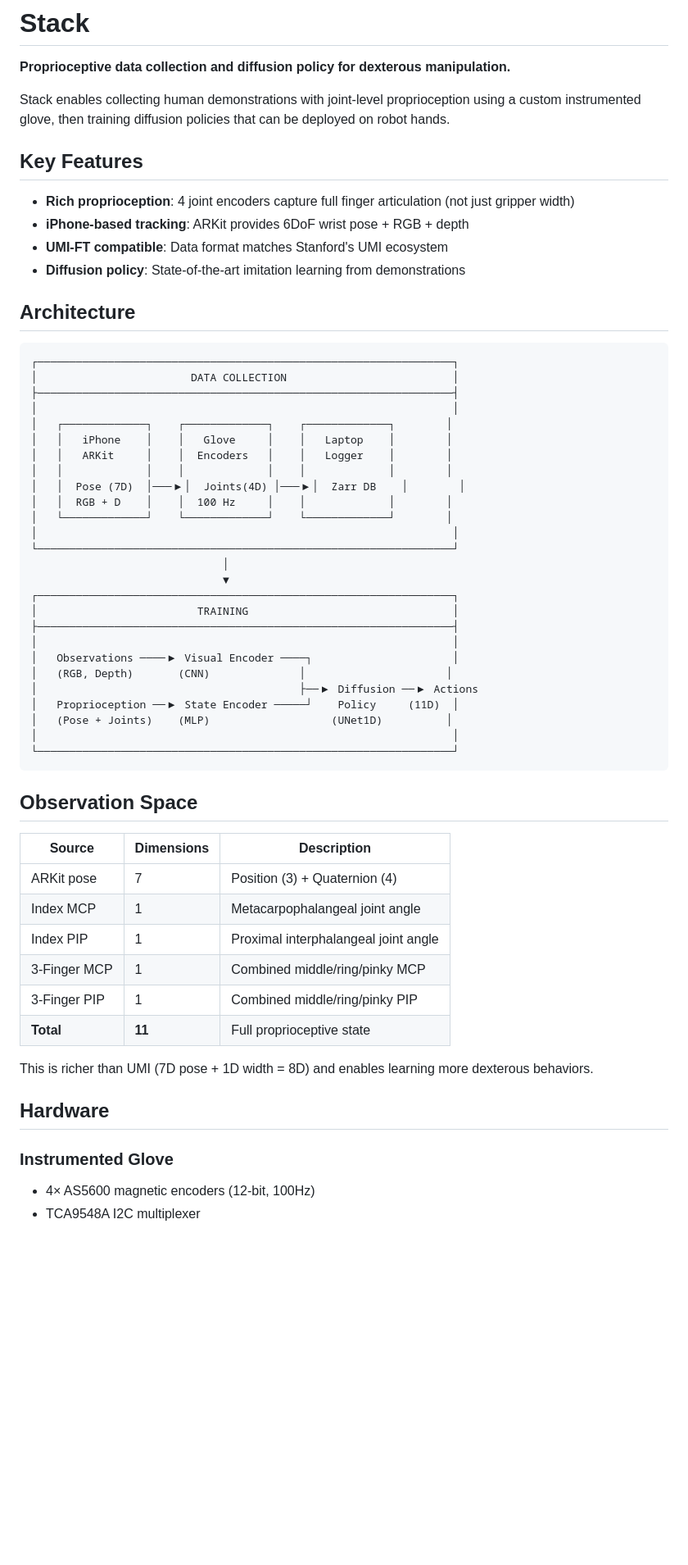
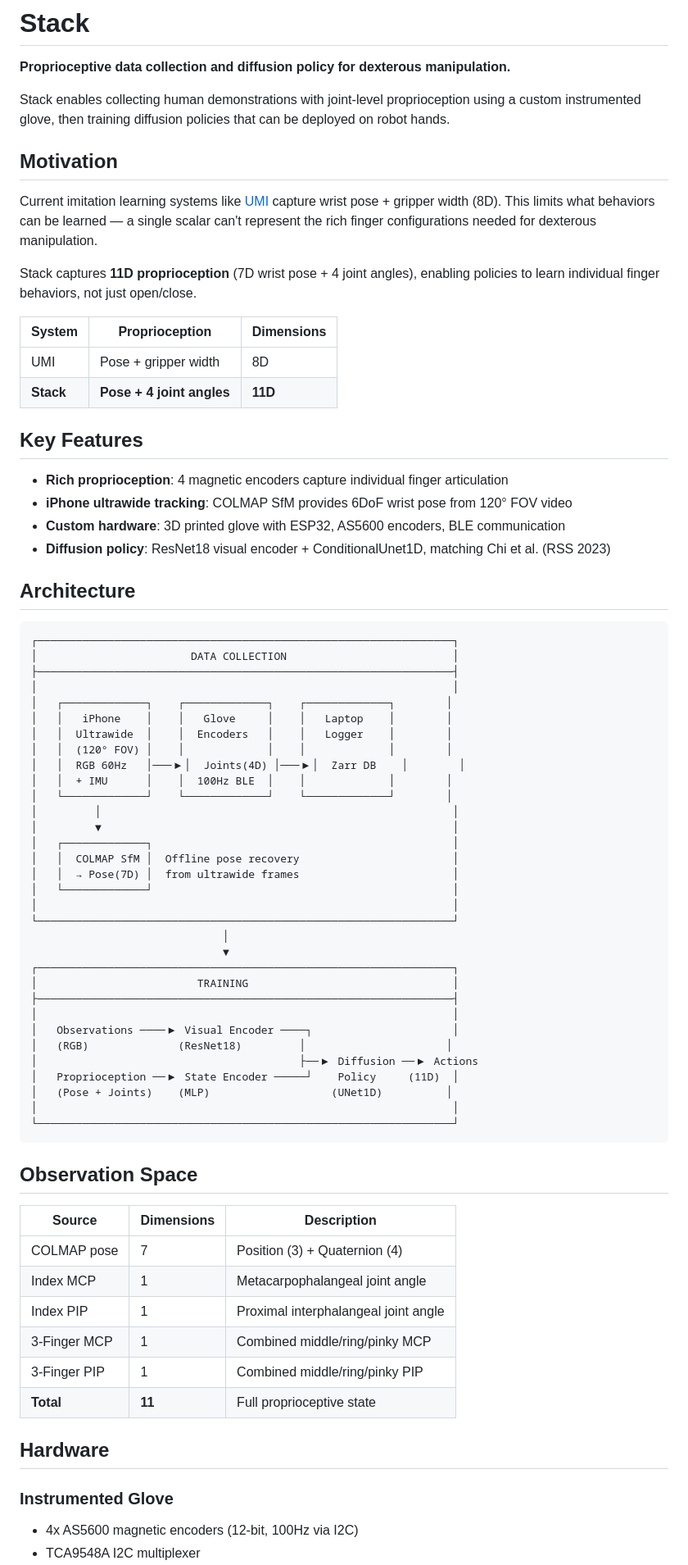
Before and after one commit to corneliusgruss/stack, a Markdown page: README.md, the part around one of its changes. Shown at 82% size. Drawn GitHub-style; blank space fills up the shorter version.

Commit message:
Update README: fix ARKit references, add motivation/training/status sections

```diff
--- a/README.md
+++ b/README.md
@@ -4,15 +4,23 @@
 
 Stack enables collecting human demonstrations with joint-level proprioception using a custom instrumented glove, then training diffusion policies that can be deployed on robot hands.
 
-<!-- TODO: Add demo GIF here -->
-<!-- ![Demo](docs/assets/demo.gif) -->
+## Motivation
+
+Current imitation learning systems like [UMI](https://github.com/real-stanford/universal_manipulation_interface) capture wrist pose + gripper width (8D). This limits what behaviors can be learned — a single scalar can't represent the rich finger configurations needed for dexterous manipulation.
+
+Stack captures **11D proprioception** (7D wrist pose + 4 joint angles), enabling policies to learn individual finger behaviors, not just open/close.
+
+| System | Proprioception | Dimensions |
+|--------|---------------|------------|
+| UMI | Pose + gripper width | 8D |
+| **Stack** | **Pose + 4 joint angles** | **11D** |
 
 ## Key Features
 
-- **Rich proprioception**: 4 joint encoders capture full finger articulation (not just gripper width)
-- **iPhone-based tracking**: ARKit provides 6DoF wrist pose + RGB + depth
-- **UMI-FT compatible**: Data format matches Stanford's UMI ecosystem
-- **Diffusion policy**: State-of-the-art imitation learning from demonstrations
+- **Rich proprioception**: 4 magnetic encoders capture individual finger articulation
+- **iPhone ultrawide tracking**: COLMAP SfM provides 6DoF wrist pose from 120° FOV video
+- **Custom hardware**: 3D printed glove with ESP32, AS5600 encoders, BLE communication
+- **Diffusion policy**: ResNet18 visual encoder + ConditionalUnet1D, matching Chi et al. (RSS 2023)
 
 ## Architecture
 
@@ -23,11 +31,17 @@ Stack enables collecting human demonstrations with joint-level proprioception us
 │                                                                 │
 │   ┌─────────────┐    ┌─────────────┐    ┌─────────────┐        │
 │   │   iPhone    │    │   Glove     │    │   Laptop    │        │
-│   │   ARKit     │    │  Encoders   │    │   Logger    │        │
-│   │             │    │             │    │             │        │
-│   │  Pose (7D)  │───▶│  Joints(4D) │───▶│  Zarr DB    │        │
-│   │  RGB + D    │    │  100 Hz     │    │             │        │
+│   │  Ultrawide  │    │  Encoders   │    │   Logger    │        │
+│   │  (120° FOV) │    │             │    │             │        │
+│   │  RGB 60Hz   │───▶│  Joints(4D) │───▶│  Zarr DB    │        │
+│   │  + IMU      │    │  100Hz BLE  │    │             │        │
 │   └─────────────┘    └─────────────┘    └─────────────┘        │
+│         │                                                       │
+│         ▼                                                       │
+│   ┌─────────────┐                                               │
+│   │  COLMAP SfM │  Offline pose recovery                        │
+│   │  → Pose(7D) │  from ultrawide frames                        │
+│   └─────────────┘                                               │
 │                                                                 │
 └─────────────────────────────────────────────────────────────────┘
                               │
@@ -37,7 +51,7 @@ Stack enables collecting human demonstrations with joint-level proprioception us
 ├─────────────────────────────────────────────────────────────────┤
 │                                                                 │
 │   Observations ────▶ Visual Encoder ────┐                      │
-│   (RGB, Depth)       (CNN)              │                      │
+│   (RGB)              (ResNet18)         │                      │
 │                                         ├──▶ Diffusion ──▶ Actions
 │   Proprioception ──▶ State Encoder ─────┘    Policy     (11D)  │
 │   (Pose + Joints)    (MLP)                   (UNet1D)          │
@@ -49,17 +63,15 @@ Stack enables collecting human demonstrations with joint-level proprioception us
 
 | Source | Dimensions | Description |
 |--------|------------|-------------|
-| ARKit pose | 7 | Position (3) + Quaternion (4) |
+| COLMAP pose | 7 | Position (3) + Quaternion (4) |
 | Index MCP | 1 | Metacarpophalangeal joint angle |
 | Index PIP | 1 | Proximal interphalangeal joint angle |
 | 3-Finger MCP | 1 | Combined middle/ring/pinky MCP |
 | 3-Finger PIP | 1 | Combined middle/ring/pinky PIP |
 | **Total** | **11** | Full proprioceptive state |
 
-This is richer than UMI (7D pose + 1D width = 8D) and enables learning more dexterous behaviors.
-
 ## Hardware
 
 ### Instrumented Glove
-- 4× AS5600 magnetic encoders (12-bit, 100Hz)
+- 4x AS5600 magnetic encoders (12-bit, 100Hz via I2C)
 - TCA9548A I2C multiplexer
```
Also changed, not shown: other parts of README.md (+43 -14 lines).
